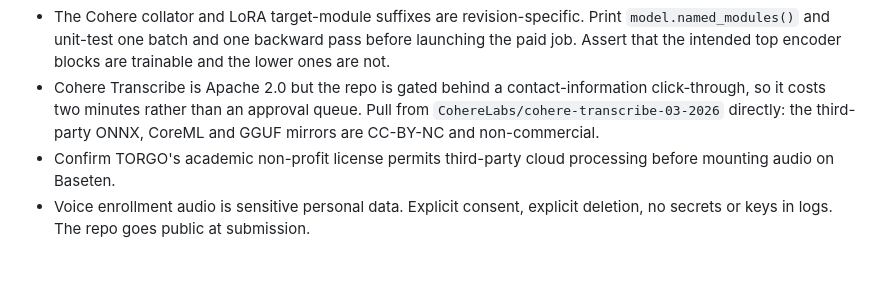
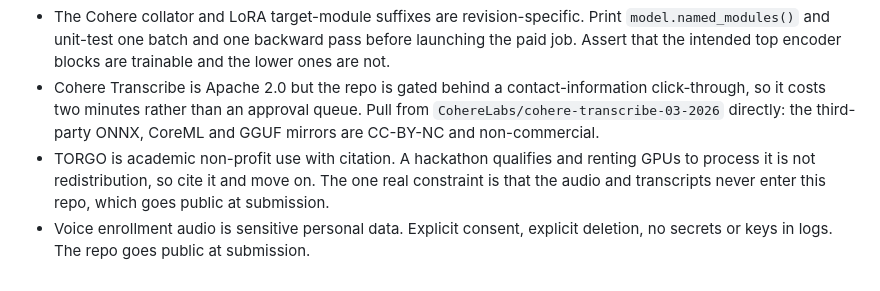
Before and after one commit to rickytang666/hackthenorth, a Markdown page: plans/DESIGN.md, the part around the change. GitHub-like rendering.

Commit message:
docs: torgo license is a citation task, not a blocker

```diff
--- a/plans/DESIGN.md
+++ b/plans/DESIGN.md
@@ -396,5 +396,5 @@ Targets: first recovered audio under 1.5 s, RTF under 0.5, at most 250 ms betwee
 - Cohere's documented production path is offline or vLLM, not a demonstrated cache-aware streaming encoder. If Cohere wins on WER it may still lose on latency.
 - The Cohere collator and LoRA target-module suffixes are revision-specific. Print `model.named_modules()` and unit-test one batch and one backward pass before launching the paid job. Assert that the intended top encoder blocks are trainable and the lower ones are not.
 - Cohere Transcribe is Apache 2.0 but the repo is gated behind a contact-information click-through, so it costs two minutes rather than an approval queue. Pull from `CohereLabs/cohere-transcribe-03-2026` directly: the third-party ONNX, CoreML and GGUF mirrors are CC-BY-NC and non-commercial.
-- Confirm TORGO's academic non-profit license permits third-party cloud processing before mounting audio on Baseten.
+- TORGO is academic non-profit use with citation. A hackathon qualifies and renting GPUs to process it is not redistribution, so cite it and move on. The one real constraint is that the audio and transcripts never enter this repo, which goes public at submission.
 - Voice enrollment audio is sensitive personal data. Explicit consent, explicit deletion, no secrets or keys in logs. The repo goes public at submission.
```
Also changed, not shown: plans/OWNERSHIP.md (+2 -2 lines).
